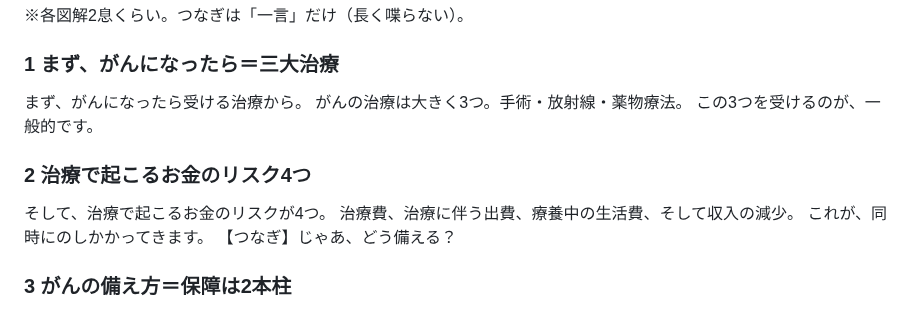
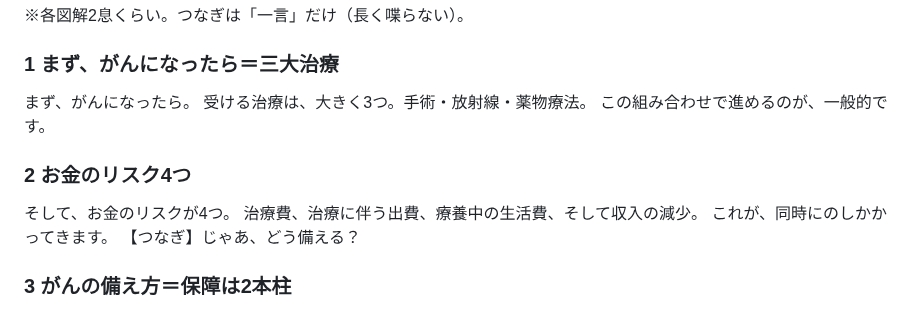
Before and after one commit to taichimoneylife-glitc/-, a Markdown page: remotion-zukai-reel/script_gan2.md, the part around the change. Drawn GitHub-style.

Commit message:
がん②台本v10.1: 図解1-2の重複ワード整理(治療/3つの繰り返しを解消)
図解1=治療/3つ/受けるの重複を各1回に。図解2=頭の治療でを削除。

Co-Authored-By: Claude Opus 4.8 <noreply@anthropic.com>
Claude-Session: https://claude.ai/code/session_01NtiJLcFKViicDQSuTnFUVk

```diff
--- a/remotion-zukai-reel/script_gan2.md
+++ b/remotion-zukai-reel/script_gan2.md
@@ -19,12 +19,12 @@
 ※各図解2息くらい。つなぎは「一言」だけ（長く喋らない）。
 
 ### 1 まず、がんになったら＝三大治療
-まず、がんになったら受ける治療から。
-がんの治療は大きく3つ。手術・放射線・薬物療法。
-この3つを受けるのが、一般的です。
+まず、がんになったら。
+受ける治療は、大きく3つ。手術・放射線・薬物療法。
+この組み合わせで進めるのが、一般的です。
 
-### 2 治療で起こるお金のリスク4つ
-そして、治療で起こるお金のリスクが4つ。
+### 2 お金のリスク4つ
+そして、お金のリスクが4つ。
 治療費、治療に伴う出費、療養中の生活費、そして収入の減少。
 これが、同時にのしかかってきます。
 【つなぎ】じゃあ、どう備える？
```
